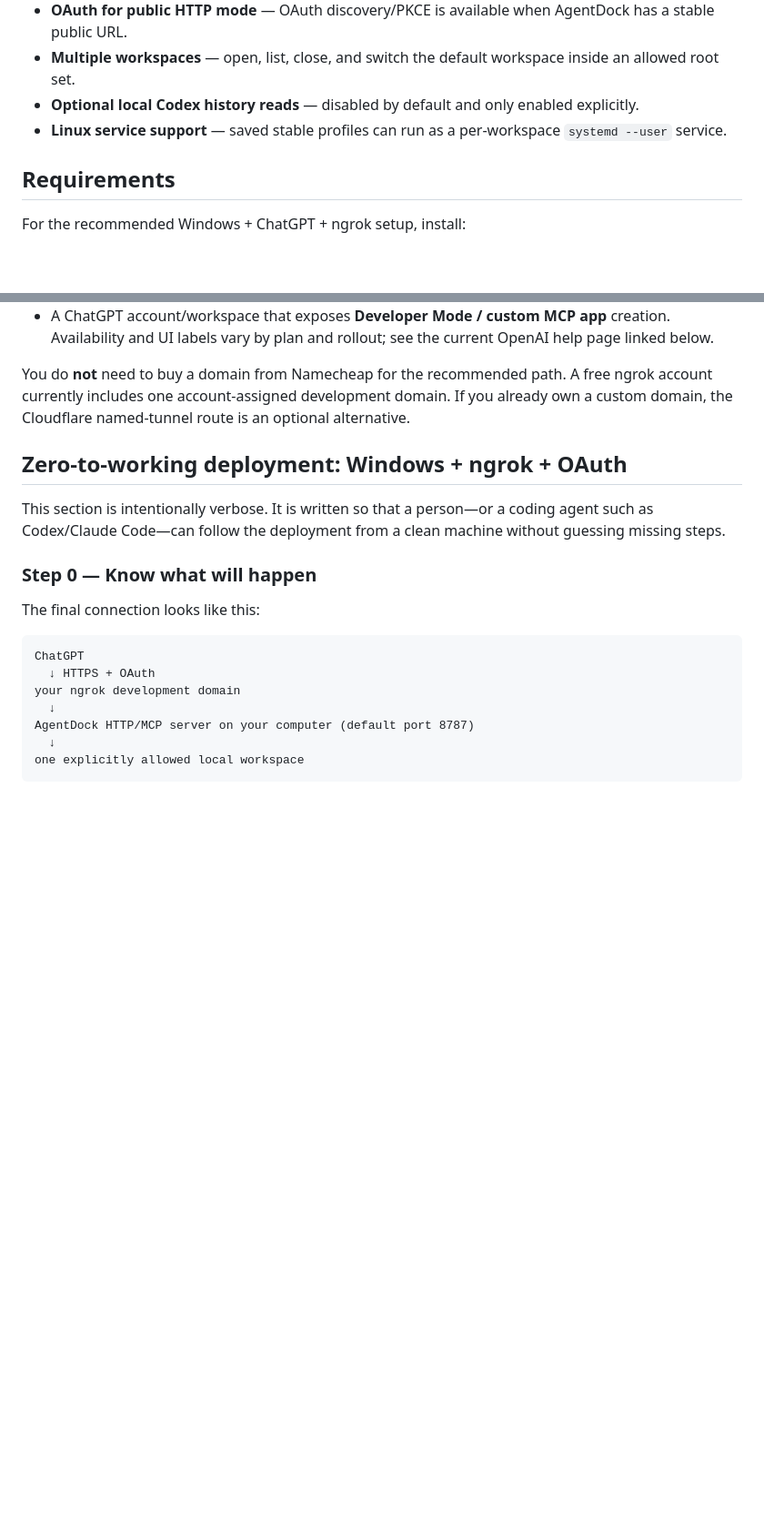
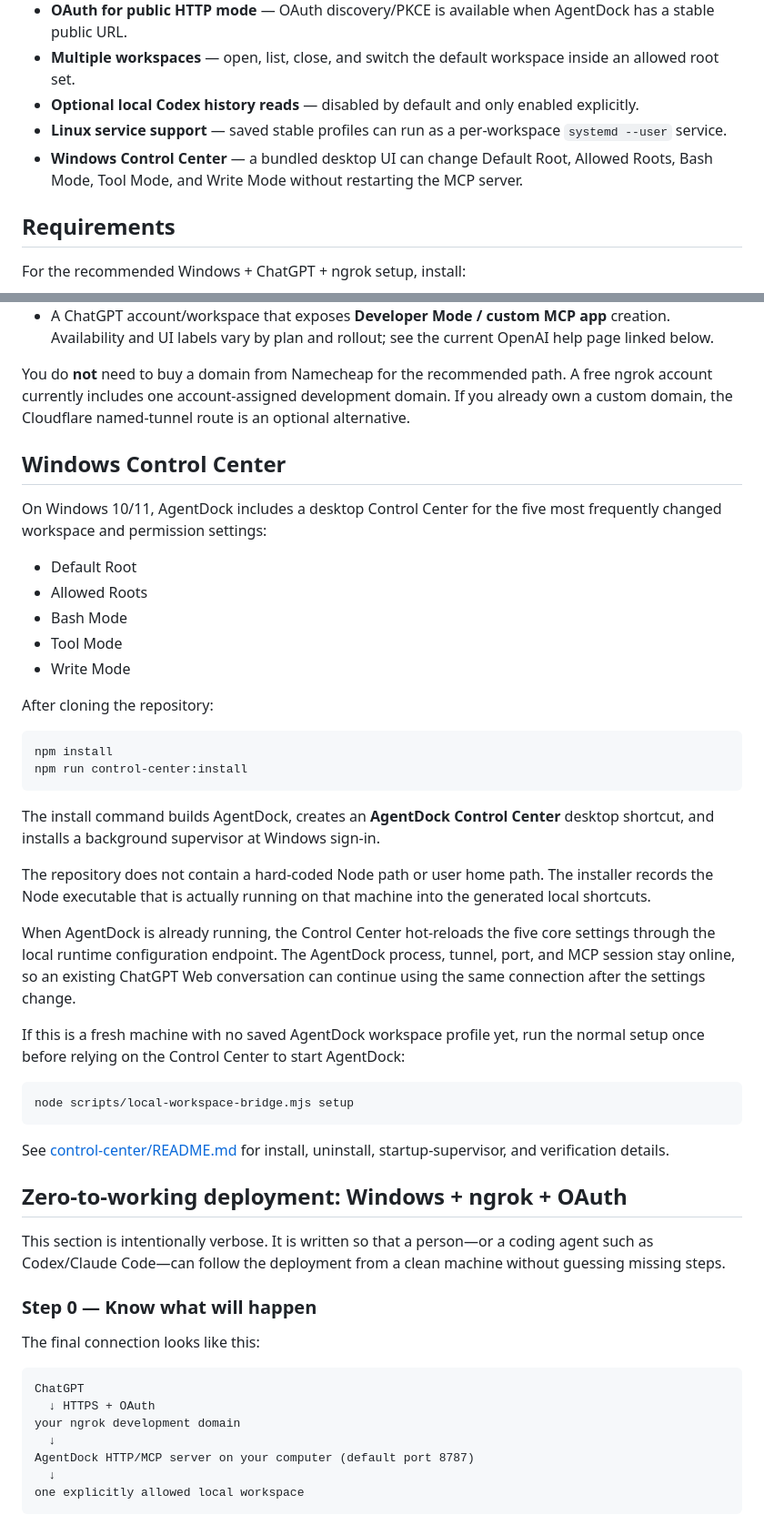
Before and after one commit to Nippori709/AgentDock, a Markdown page: README.md, 2 parts joined by grey strips. Shown at 91% size. Drawn GitHub-style; blank space fills up the shorter version.

````diff
--- a/README.md
+++ b/README.md
@@ -37,6 +37,7 @@ AgentDock does not add a second server-side planning or execution layer. Plannin
 - **Multiple workspaces** — open, list, close, and switch the default workspace inside an allowed root set.
 - **Optional local Codex history reads** — disabled by default and only enabled explicitly.
 - **Linux service support** — saved stable profiles can run as a per-workspace `systemd --user` service.
+- **Windows Control Center** — a bundled desktop UI can change Default Root, Allowed Roots, Bash Mode, Tool Mode, and Write Mode without restarting the MCP server.
 
 ## Requirements
 
@@ -50,6 +51,37 @@ For the recommended Windows + ChatGPT + ngrok setup, install:
 - A ChatGPT account/workspace that exposes **Developer Mode / custom MCP app** creation. Availability and UI labels vary by plan and rollout; see the current OpenAI help page linked below.
 
 You do **not** need to buy a domain from Namecheap for the recommended path. A free ngrok account currently includes one account-assigned development domain. If you already own a custom domain, the Cloudflare named-tunnel route is an optional alternative.
+
+## Windows Control Center
+
+On Windows 10/11, AgentDock includes a desktop Control Center for the five most frequently changed workspace and permission settings:
+
+- Default Root
+- Allowed Roots
+- Bash Mode
+- Tool Mode
+- Write Mode
+
+After cloning the repository:
+
+```powershell
+npm install
+npm run control-center:install
+```
+
+The install command builds AgentDock, creates an **AgentDock Control Center** desktop shortcut, and installs a background supervisor at Windows sign-in.
+
+The repository does not contain a hard-coded Node path or user home path. The installer records the Node executable that is actually running on that machine into the generated local shortcuts.
+
+When AgentDock is already running, the Control Center hot-reloads the five core settings through the local runtime configuration endpoint. The AgentDock process, tunnel, port, and MCP session stay online, so an existing ChatGPT Web conversation can continue using the same connection after the settings change.
+
+If this is a fresh machine with no saved AgentDock workspace profile yet, run the normal setup once before relying on the Control Center to start AgentDock:
+
+```powershell
+node scripts/local-workspace-bridge.mjs setup
+```
+
+See [control-center/README.md](control-center/README.md) for install, uninstall, startup-supervisor, and verification details.
 
 ## Zero-to-working deployment: Windows + ngrok + OAuth
 
````
Also changed, not shown: README_ZH.md (+35 -0 lines), control-center/README.md (added, +115 -0 lines).
